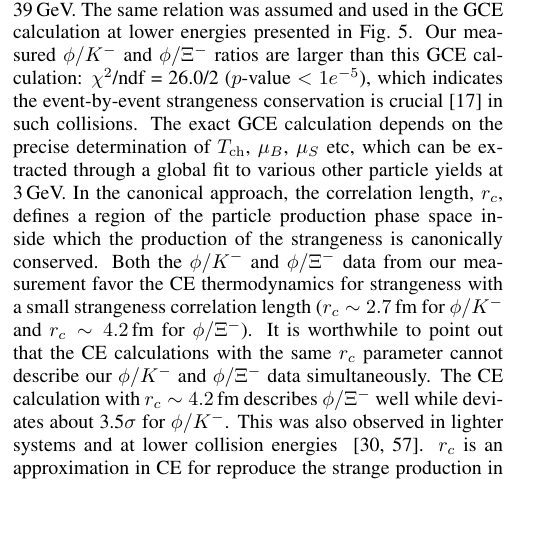
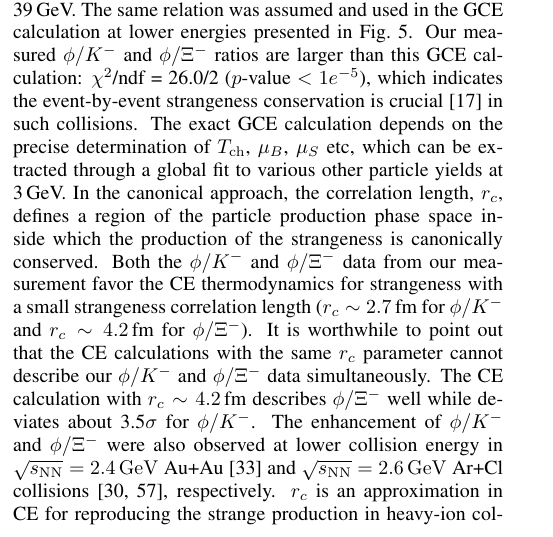
Before and after one commit to GuannanXie/Measurement-of-phi-meson-Production-in-Au-Au-Collisions-at-sNN-3.0-GeV, a LaTeX paper (phi3GeV.tex): part of one column of page 6 of 9, cut so that both start at the same text, the shorter picture padded with empty space. Compiled offline with pdfLaTeX.

Commit message:
Updates from Overleaf

```diff
--- a/phi3GeV.tex
+++ b/phi3GeV.tex
@@ -263,8 +263,9 @@ event-by-event
 strangeness conservation
 is crucial~\cite{BraunMunzinger:2003zd} in such collisions.
 The exact GCE calculation depends on the precise determination of $T_{\rm ch}$, $\mu_B$, $\mu_S$ etc, which can be extracted through a global fit to various other particle yields at 3\,GeV.
-In the canonical approach, the correlation length, $r_c$, defines a region of the particle production phase space inside which the production of the strangeness is canonically conserved. Both the $\phi/K^-$ and $\phi/\Xi^-$ data from our measurement favor the CE thermodynamics for strangeness with a small strangeness correlation length ($r_c \sim 2.7$\,fm for $\phi/K^-$ and $r_c \sim 4.2$\,fm for $\phi/\Xi^-$). It is worthwhile to point out that the CE calculations with the same $r_c$ parameter cannot describe our $\phi/K^-$ and $\phi/\Xi^-$ data simultaneously. The CE calculation with $r_c \sim 4.2$\,fm describes $\phi/\Xi^-$ well while deviates about 3.5$\sigma$ for $\phi/K^-$. This was also observed in lighter systems and at lower collision energies ~\cite{HADES_phi_ArKCl:2009,Xi_ArKCl_HADES:2009}.
-$r_c$ is an approximation in CE for reproduce the strange production in heavy-ion collisions. It is unclear if the same value of $r_c$ should fit to S=1 (Kaon) and S=2 ($\Xi$ here). On the other hand, transport model calculations~\cite{Steinheimer_2015_UrQMD,Elfner_SMASH:2019} with high mass strange resonances reproduce the data implying that the feed down is of relevance.
+In the canonical approach, the correlation length, $r_c$, defines a region of the particle production phase space inside which the production of the strangeness is canonically conserved. Both the $\phi/K^-$ and $\phi/\Xi^-$ data from our measurement favor the CE thermodynamics for strangeness with a small strangeness correlation length ($r_c \sim 2.7$\,fm for $\phi/K^-$ and $r_c \sim 4.2$\,fm for $\phi/\Xi^-$). It is worthwhile to point out that the CE calculations with the same $r_c$ parameter cannot describe our $\phi/K^-$ and $\phi/\Xi^-$ data simultaneously. The CE calculation with $r_c \sim 4.2$\,fm describes $\phi/\Xi^-$ well while deviates about 3.5$\sigma$ for $\phi/K^-$. %This was also observed in lighter systems and at lower collision energies ~\cite{HADES_phi_ArKCl:2009,Xi_ArKCl_HADES:2009}.
+The enhancement of $\phi/K^-$ and $\phi/\Xi^-$ were also observed at lower collision energy in ${\sqrt{s_{\rm NN}} = \rm{2.4\,GeV}}$ Au+Au~\cite{HADES_phi_AuAu:2018} and  ${\sqrt{s_{\rm NN}} = \rm{2.6\,GeV}}$ Ar+Cl collisions~\cite{HADES_phi_ArKCl:2009,Xi_ArKCl_HADES:2009}, respectively.
+$r_c$ is an approximation in CE for reproducing the strange production in heavy-ion collisions. It is unclear if the same value of $r_c$ should fit to S=1 (e.g. Kaon) and S=2 (e.g. $\Xi^-$). On the other hand, transport model calculations~\cite{Steinheimer_2015_UrQMD,Elfner_SMASH:2019} with high mass strange resonances reproduce the data implying that the feed down is of relevance.
 
 
 %The CE implementation in most thermal models introduces the correlation length or volume as an approximation to scale down the GCE yields~\cite{BraunMunzinger:2003zd,THERMUS_WHEATON200984}. The simultaneous description for various (multi-)strange hadron yields in low energies is yet to be tested. Our data, in comparison to the available thermal model calculations, may indicate the need of revisiting the exact implementation of the canonical statistics in these calculations. In addition, as suggested from the comparison to transport model calculations discussed in the following paragraph, the feed-down contributions from baryon resonances to the measured $\phi$ and $\Xi$ may be important and carefully checked out in thermal model calculations in these low energies.
```
